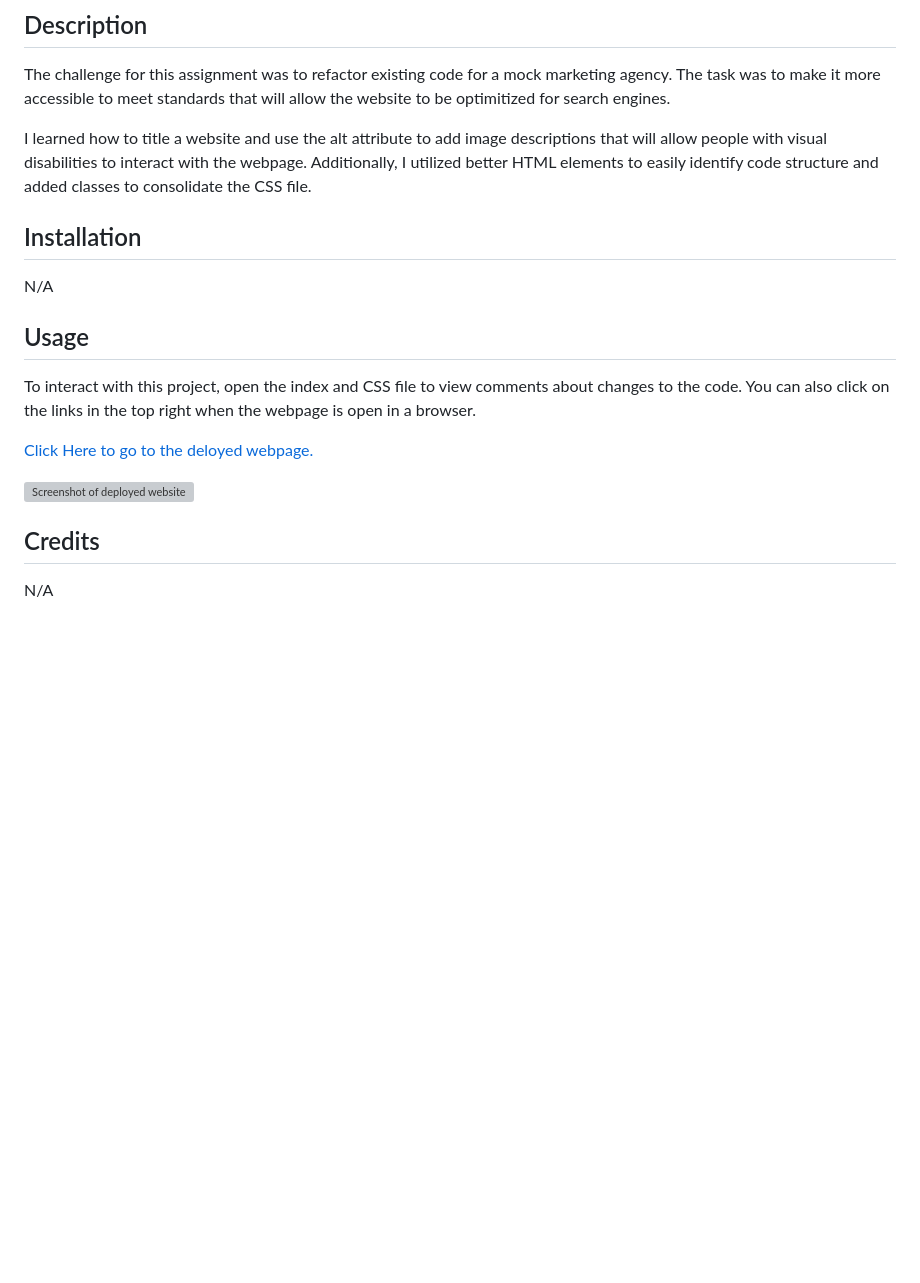
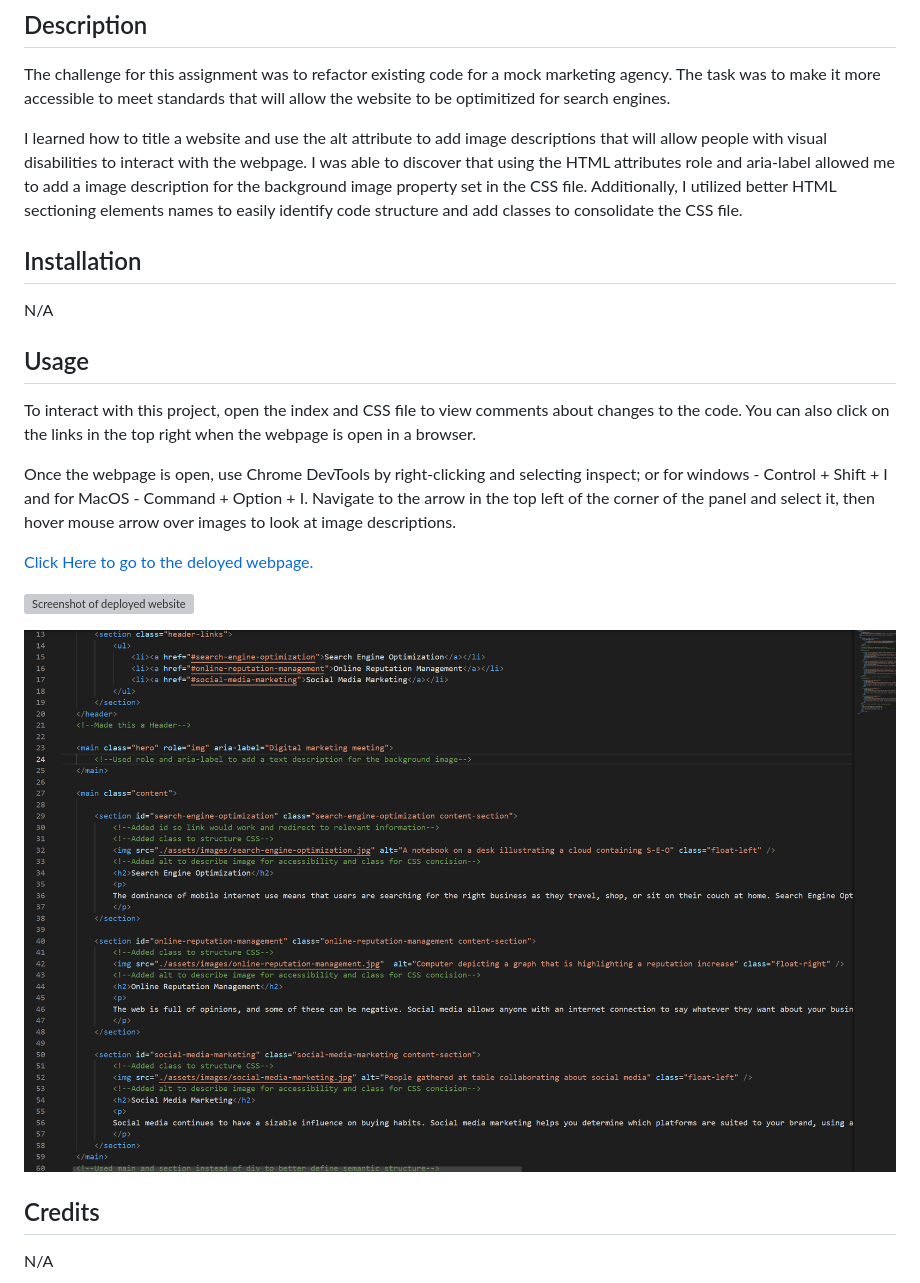
Before and after one commit to afrazier01/Refactor-Project, a Markdown page: README.md, the part around the change. Drawn GitHub-style; pictures changed too: assets/images/screenshot2.png (added); blank space fills up the shorter version; grey boxes are pictures that could not be loaded.

Commit message:
Added comments to README about image comment added to background. Added second screenshot that shows example code in markdown

```diff
--- a/README.md
+++ b/README.md
@@ -4,7 +4,7 @@
 
 The challenge for this assignment was to refactor existing code for a mock marketing agency. The task was to make it more accessible to meet standards that will allow the website to be optimitized for search engines.
 
-I learned how to title a website and use the alt attribute to add image descriptions that will allow people with visual disabilities to interact with the webpage. Additionally, I utilized better HTML elements to easily identify code structure and added classes to consolidate the CSS file.
+I learned how to title a website and use the alt attribute to add image descriptions that will allow people with visual disabilities to interact with the webpage. I was able to discover that using the HTML attributes role and aria-label allowed me to add  a image description for the background image property set in the CSS file. Additionally, I utilized better HTML sectioning elements names to easily identify code structure and add classes to consolidate the CSS file.
 
 ## Installation
 
@@ -14,9 +14,13 @@ N/A
 
 To interact with this project, open the index and CSS file to view comments about changes to the code. You can also click on the links in the top right when the webpage is open in a browser.
 
+Once the webpage is open, use Chrome DevTools by right-clicking and selecting inspect; or for windows - Control + Shift + I and for MacOS - Command + Option + I. Navigate to the arrow in the top left of the corner of the panel and select it, then hover mouse arrow over images to look at image descriptions.
+
 [Click Here to go to the deloyed webpage.](https://afrazier01.github.io/challenge-1/)
 
 ![Screenshot of deployed website](./assets/images/screenshot.png)
+
+![Screenshot of code comments](./assets/images/screenshot2.png)
 
 ## Credits
 
```
